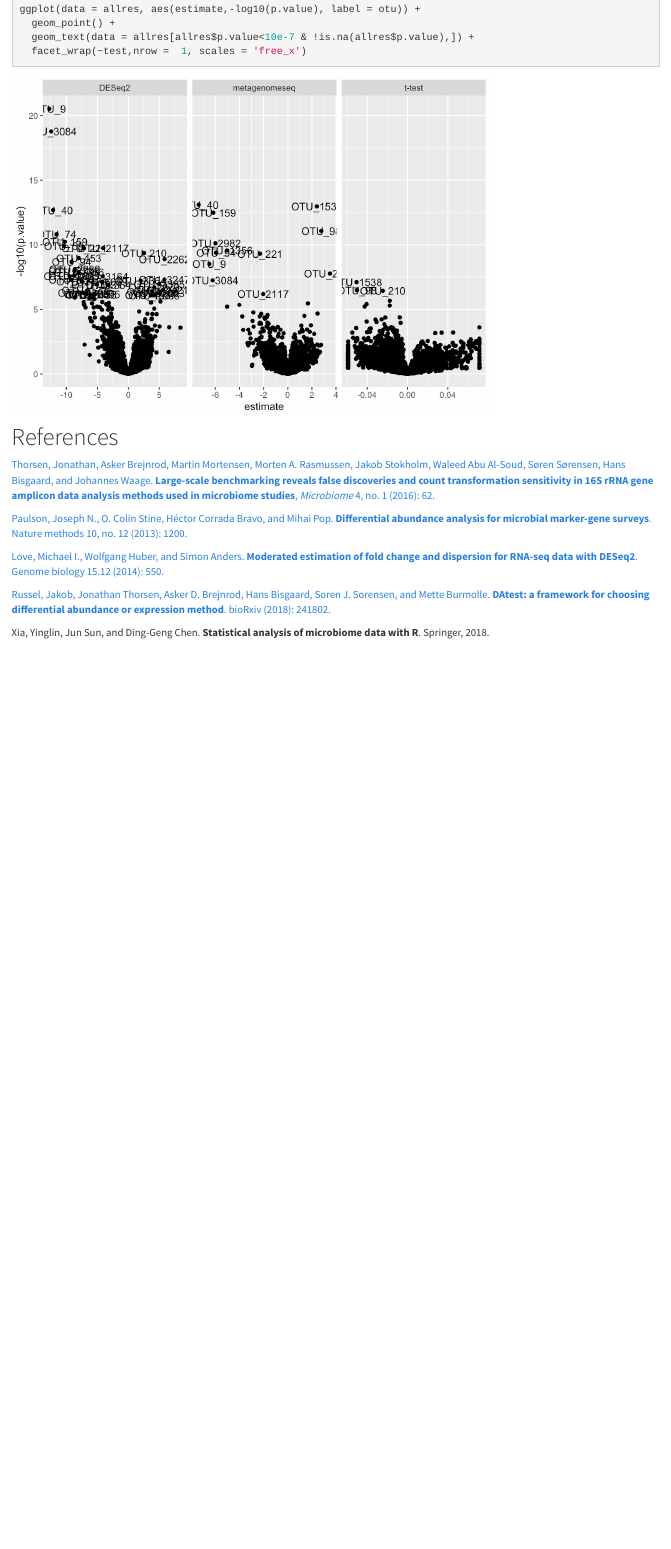
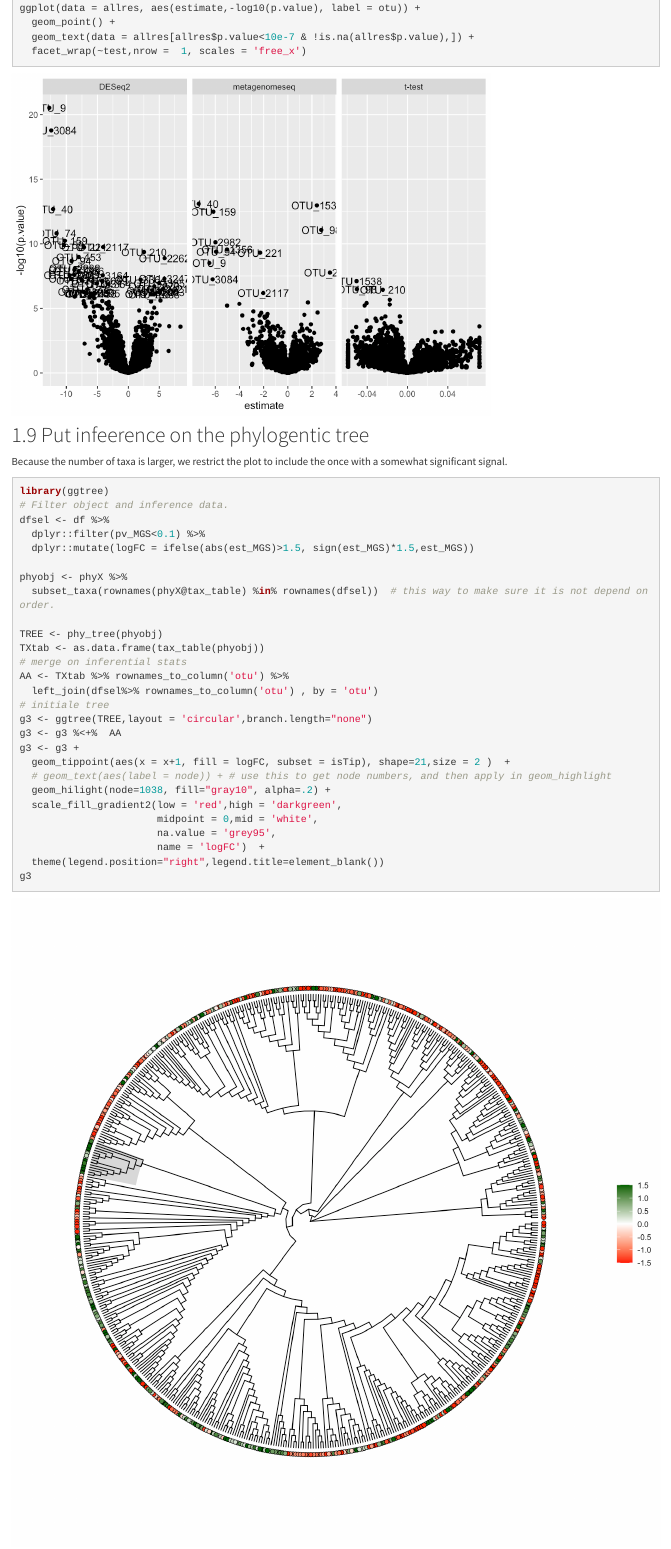
Before and after one commit to mortenarendt/MicrobiomeDataAnalysis, an R Markdown document (DA.Rmd): the page in a window 1100 px wide, from 2600 px down before the commit and from 2640 px down after it, so that both start at the same text. The pictures show the output file DA.html that the author committed with the source, opened offline; library style sheets and scripts come from the installed R packages.

Commit message:
ggtree added

````diff
--- a/DA.Rmd
+++ b/DA.Rmd
@@ -100,6 +100,8 @@ Perform tax glommeration (tax_glom()) at some taxonomic level, and re-run the an
 Do exactly the same just using t-test, wilcox tests as well as metagenomeseq's featureModel() and compare the results? Below are some code-inspiration.
 
 ```{r,eval = T, message=FALSE}
+library(tidyverse)
+library(broom)
 library(metagenomeSeq)
 mgsdata <- phyloseq_to_metagenomeSeq(phyX)
 mgsdata <- cumNorm(mgsdata, p=.5)
@@ -255,11 +257,50 @@ pv_t <- apply(count_table, 2,function(x) t.test(x ~ predictor)$p.value)
 txtb <- data.frame(tax_table(phyX))
 
 df <- data.frame(est_DESeq = tb$log2FoldChange, se_DESeq = tb$lfcSE, pv_DESeq = tb$pvalue, pvadj_DESeq = tb$padj,
-                 est_MGS = mgsfit$fitZeroLogNormal$logFC, se_MGS = mgsfit$fitZeroLogNormal$se,
-                 pv_MGS = mgsfit$pvalues,
+                 est_MGS = mgsfit@fitZeroLogNormal$logFC, se_MGS = mgsfit@fitZeroLogNormal$se,
+                 pv_MGS = mgsfit@pvalues,
                  pv_tt = pv_t)
 df <- cbind(df, txtb)
 df$name <- rownames(df)
 ggplot(data = df, aes(pv_DESeq, pv_MGS)) + geom_point() + scale_y_log10() + scale_x_log10()
 
 ```
+
+
+## Put infeerence on the phylogentic tree
+
+Because the number of taxa is larger, we restrict the plot to include the once with a somewhat significant signal.
+
+```{r, include=F,eval=T}
+# save(file = 'DAresulst_csec.RData',list = c('df','phyX'))
+load(file = 'DAresulst_csec.RData')
+```
+
+```{r, eval = T, message=FALSE, warning=FALSE, fig.height=10, fig.width=10}
+library(ggtree)
+# Filter object and inference data.
+dfsel <- df %>%
+  dplyr::filter(pv_MGS<0.1) %>%
+  dplyr::mutate(logFC = ifelse(abs(est_MGS)>1.5, sign(est_MGS)*1.5,est_MGS))
+
+phyobj <- phyX %>%
+  subset_taxa(rownames(phyX@tax_table) %in% rownames(dfsel))  # this way to make sure it is not depend on order.
+
+TREE <- phy_tree(phyobj)
+TXtab <- as.data.frame(tax_table(phyobj))
+# merge on inferential stats
+AA <- TXtab %>% rownames_to_column('otu') %>%
+  left_join(dfsel%>% rownames_to_column('otu') , by = 'otu')
+# initiale tree
+g3 <- ggtree(TREE,layout = 'circular',branch.length="none")
+g3 <- g3 %<+%  AA
+g3 <- g3 +
+  geom_tippoint(aes(x = x+1, fill = logFC, subset = isTip), shape=21,size = 2 )  +
+  # geom_text(aes(label = node)) + # use this to get node numbers, and then apply in geom_highlight
+  geom_hilight(node=1038, fill="gray10", alpha=.2) +
+  scale_fill_gradient2(low = 'red',high = 'darkgreen',
+                       midpoint = 0,mid = 'white',
+                       na.value = 'grey95',
+                       name = 'logFC')  +
+  theme(legend.position="right",legend.title=element_blank())
+g3
````
Also changed, not shown: DA.html, DA_files/figure-html/unnamed-chunk-9-1.png (added), DA.Rmd (7 more changed lines).
